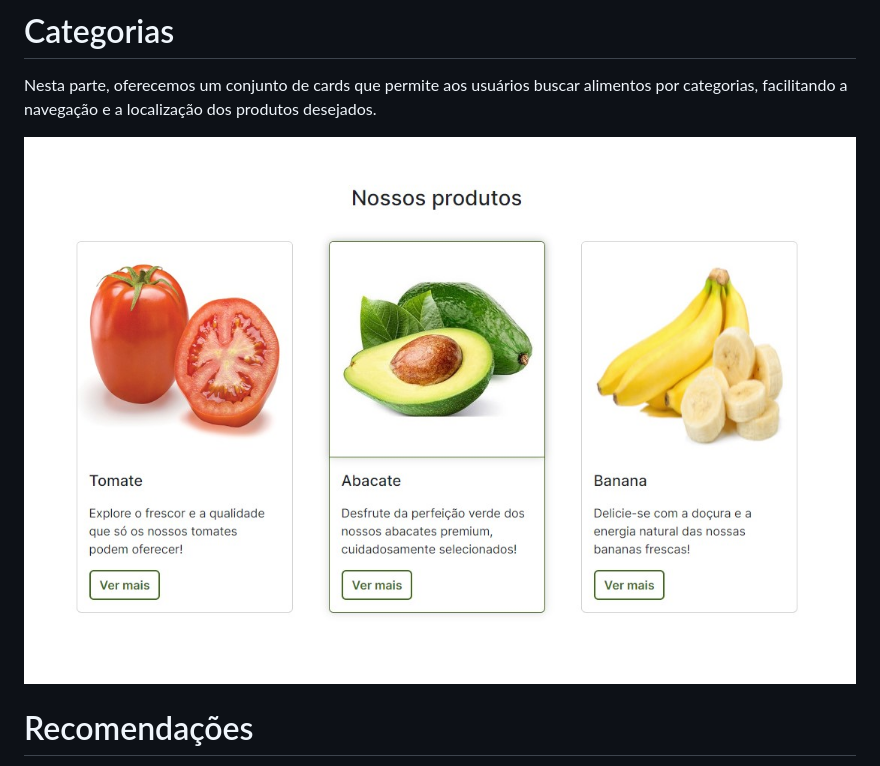
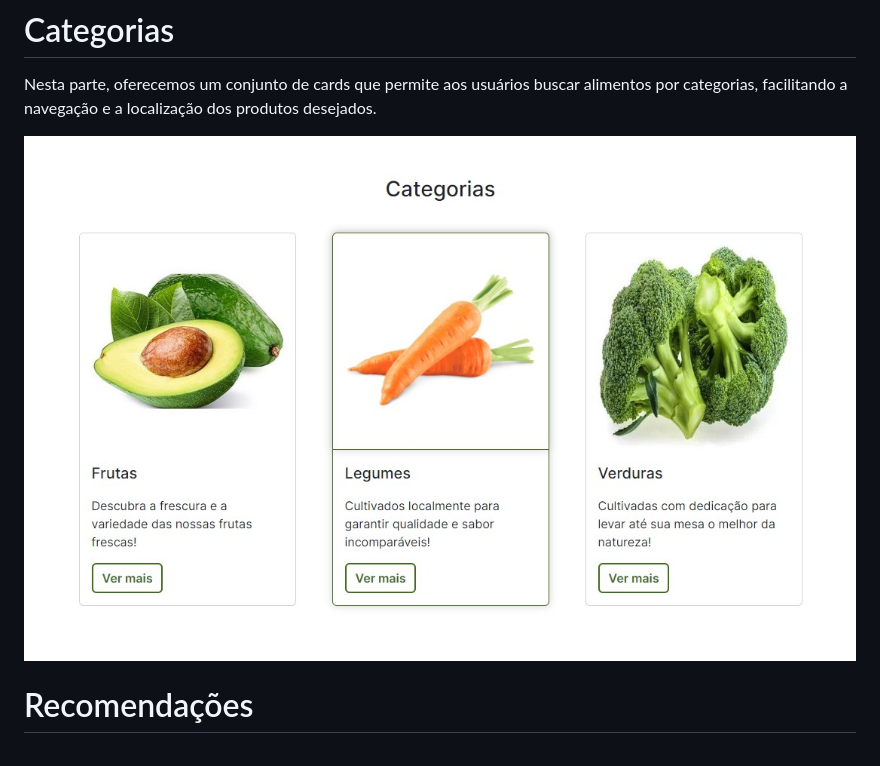
Before and after one commit to andr3felipe/vs13-front-search-organic-html-e-css, a Markdown page: README.md, the part around the change. GitHub-like rendering; pictures changed too: assets/readme-imgs/categorias.jpg (added), assets/readme-imgs/nossos-produtos.jpg (deleted).

```diff
--- a/README.md
+++ b/README.md
@@ -75,7 +75,7 @@ Esta seção apresenta um carrossel com imagens relacionadas ao propósito da no
 
 Nesta parte, oferecemos um conjunto de cards que permite aos usuários buscar alimentos por categorias, facilitando a navegação e a localização dos produtos desejados.
 
-<img src="./assets/readme-imgs/nossos-produtos.jpg">
+<img src="./assets/readme-imgs/categorias.jpg">
 
 # Recomendações
 
```
